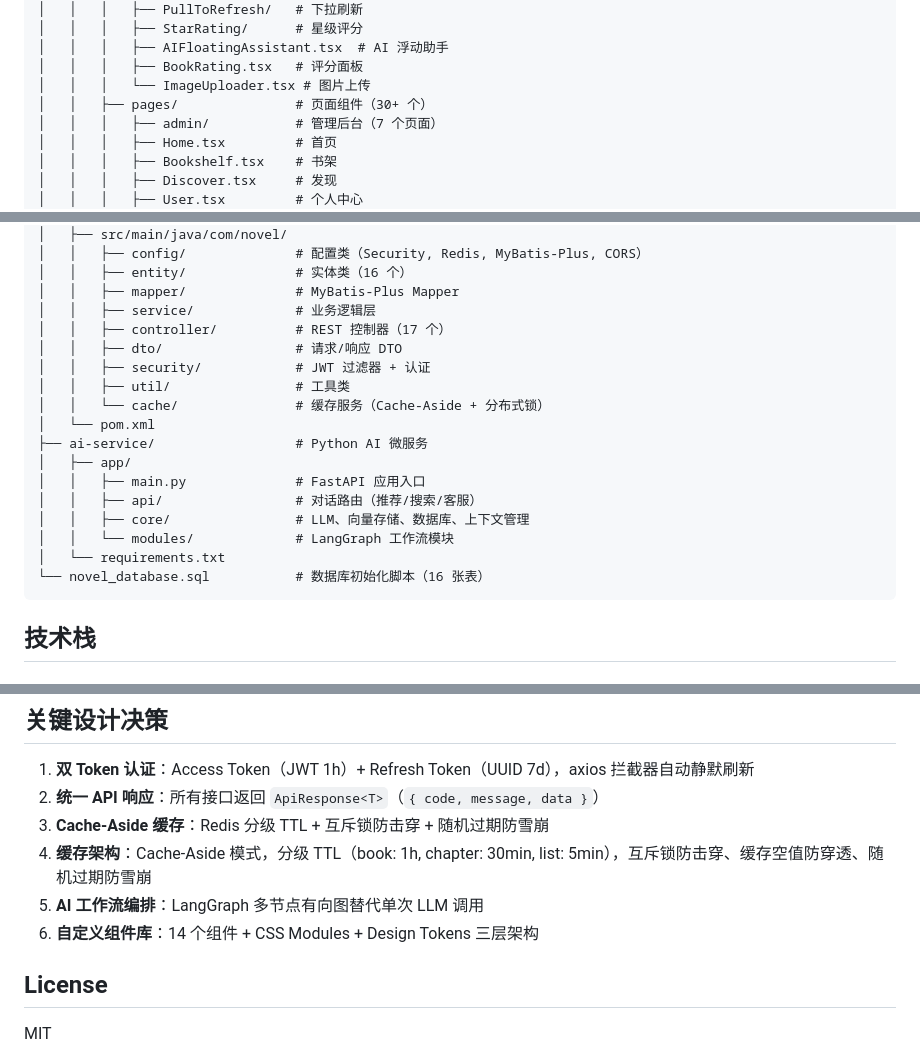
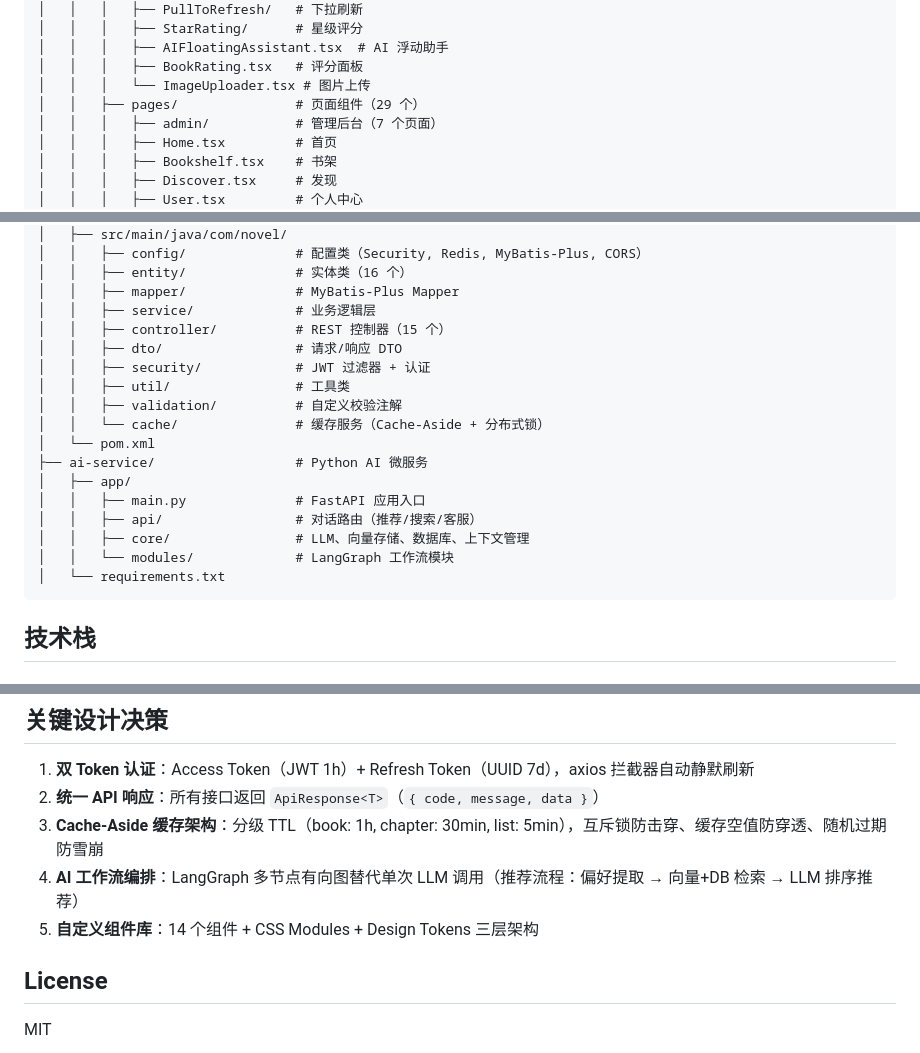
Before and after one commit to Huqq-ux/Novel, a Markdown page: README.md, 3 parts joined by grey strips. Drawn GitHub-style.

Commit message:
docs: 同步 README.md 与当前项目结构，修正数量统计和移除过时引用
- Controllers: 17 → 15
- Pages: 30+ → 29
- 新增 validation/ 包到后端结构树
- 移除已删除的 novel_database.sql 引用
- 合并重复的缓存设计决策
- 补充 AI 工作流推荐流程描述

Co-Authored-By: Claude Opus 4.7 <noreply@anthropic.com>

````diff
--- a/README.md
+++ b/README.md
@@ -28,7 +28,7 @@ Novel/
 │   │   │   ├── AIFloatingAssistant.tsx  # AI 浮动助手
 │   │   │   ├── BookRating.tsx   # 评分面板
 │   │   │   └── ImageUploader.tsx # 图片上传
-│   │   ├── pages/               # 页面组件（30+ 个）
+│   │   ├── pages/               # 页面组件（29 个）
 │   │   │   ├── admin/           # 管理后台（7 个页面）
 │   │   │   ├── Home.tsx         # 首页
 │   │   │   ├── Bookshelf.tsx    # 书架
@@ -55,10 +55,11 @@ Novel/
 │   │   ├── entity/              # 实体类（16 个）
 │   │   ├── mapper/              # MyBatis-Plus Mapper
 │   │   ├── service/             # 业务逻辑层
-│   │   ├── controller/          # REST 控制器（17 个）
+│   │   ├── controller/          # REST 控制器（15 个）
 │   │   ├── dto/                 # 请求/响应 DTO
 │   │   ├── security/            # JWT 过滤器 + 认证
 │   │   ├── util/                # 工具类
+│   │   ├── validation/          # 自定义校验注解
 │   │   └── cache/               # 缓存服务（Cache-Aside + 分布式锁）
 │   └── pom.xml
 ├── ai-service/                  # Python AI 微服务
@@ -68,7 +69,6 @@ Novel/
 │   │   ├── core/                # LLM、向量存储、数据库、上下文管理
 │   │   └── modules/             # LangGraph 工作流模块
 │   └── requirements.txt
-└── novel_database.sql           # 数据库初始化脚本（16 张表）
 ```
 
 ## 技术栈
@@ -203,10 +203,9 @@ AI 服务：http://localhost:8001
 
 1. **双 Token 认证**：Access Token（JWT 1h）+ Refresh Token（UUID 7d），axios 拦截器自动静默刷新
 2. **统一 API 响应**：所有接口返回 `ApiResponse<T>`（`{ code, message, data }`）
-3. **Cache-Aside 缓存**：Redis 分级 TTL + 互斥锁防击穿 + 随机过期防雪崩
-4. **缓存架构**：Cache-Aside 模式，分级 TTL（book: 1h, chapter: 30min, list: 5min），互斥锁防击穿、缓存空值防穿透、随机过期防雪崩
-5. **AI 工作流编排**：LangGraph 多节点有向图替代单次 LLM 调用
-6. **自定义组件库**：14 个组件 + CSS Modules + Design Tokens 三层架构
+3. **Cache-Aside 缓存架构**：分级 TTL（book: 1h, chapter: 30min, list: 5min），互斥锁防击穿、缓存空值防穿透、随机过期防雪崩
+4. **AI 工作流编排**：LangGraph 多节点有向图替代单次 LLM 调用（推荐流程：偏好提取 → 向量+DB 检索 → LLM 排序推荐）
+5. **自定义组件库**：14 个组件 + CSS Modules + Design Tokens 三层架构
 
 ## License
 
````
Also changed, not shown: other parts of README.md (+1 -1 lines).
